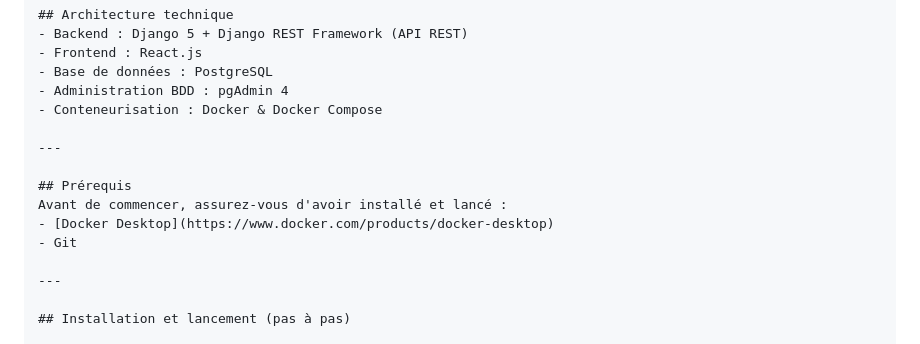
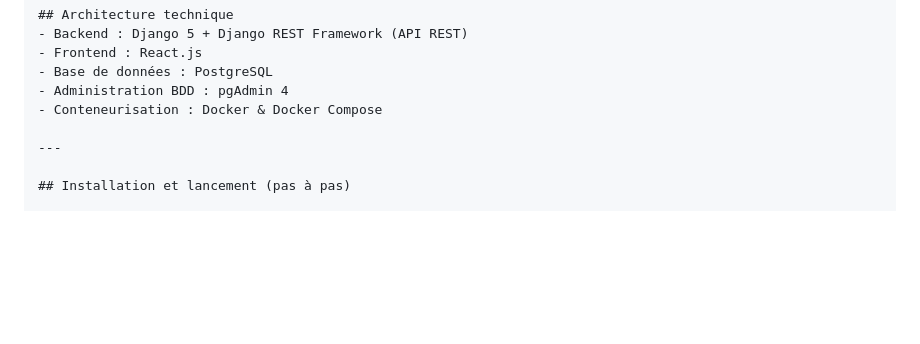
Before and after one commit to themj07/EXODEVFORDOCKER, a Markdown page: README.md, the part around the change. Drawn GitHub-style; blank space fills up the shorter version.

```diff
--- a/README.md
+++ b/README.md
@@ -9,13 +9,6 @@ Ce projet est une application de gestion d'étudiants et de professeurs basée s
 - Base de données : PostgreSQL
 - Administration BDD : pgAdmin 4
 - Conteneurisation : Docker & Docker Compose
-
----
-
-## Prérequis
-Avant de commencer, assurez-vous d'avoir installé et lancé :
-- [Docker Desktop](https://www.docker.com/products/docker-desktop)
-- Git
 
 ---
 
```
